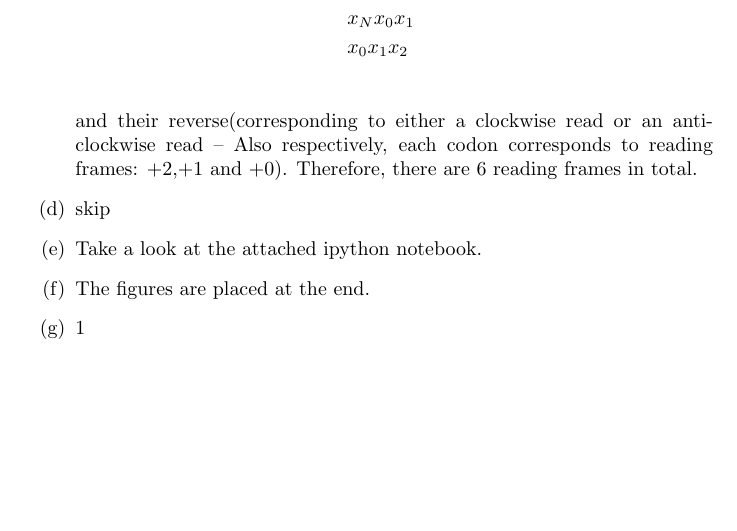
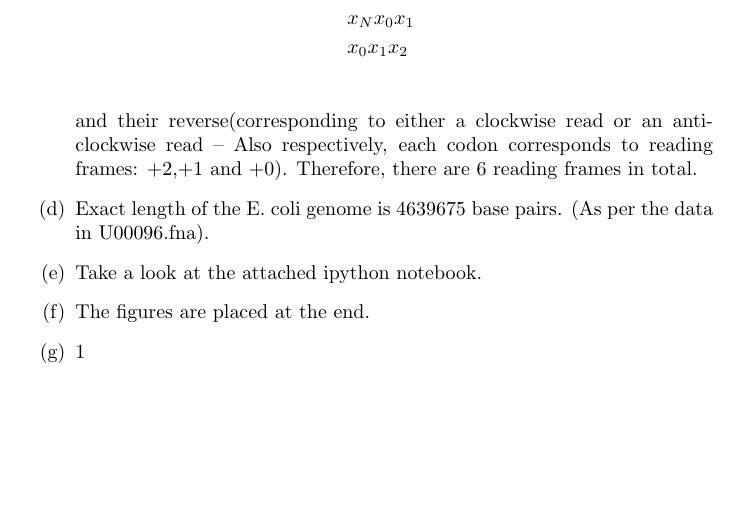
Before and after one commit to LordThunder333/LordThunder333---ph549-assignment1, a LaTeX document (main1.tex): part of page 13 of 15, cut so that both start at the same text. Compiled offline with pdfLaTeX.

Commit message:
aug231107

```diff
--- a/main1.tex
+++ b/main1.tex
@@ -126,7 +126,7 @@ Attached, is a scatter plot showing the deviation. Given that, there are only 6
         & x_{N}x_{0}x_{1} \\
         & x_{0}x_{1}x_{2} \\
     \end{align*} and their reverse(corresponding to either a clockwise read or an anti-clockwise read -- Also respectively, each codon corresponds to reading frames: $+2$,$+1$ and $+0$). Therefore, there are $6$ reading frames in total.
-    \item skip
+    \item Exact length of the E. coli genome is $4639675$ base pairs. (As per the data in U00096.fna).
     \item Take a look at the attached ipython notebook.
     \item The figures are placed at the end.
     \item 1
```
Also changed, not shown: main1.pdf, 3 other files.
